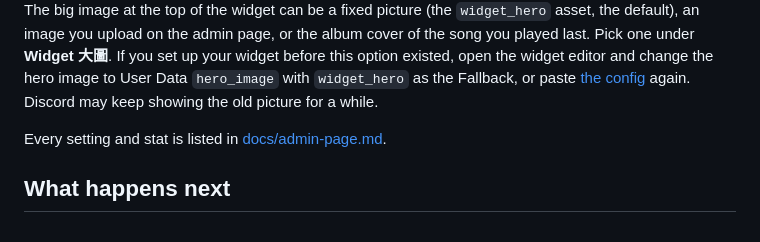
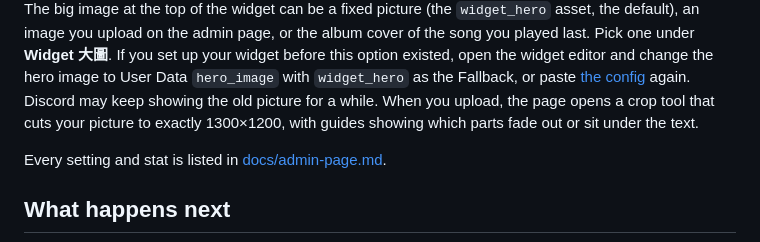
Before and after one commit to 956zs/spotify-discord-stats, a Markdown page: README.md, the part around the change. Rendered like a GitHub page.

Commit message:
docs: describe the hero crop tool, template, and editor reminder

```diff
--- a/README.md
+++ b/README.md
@@ -319,6 +319,8 @@ If you set up your widget before this option existed, open the widget editor
 and change the hero image to User Data `hero_image` with `widget_hero` as the
 Fallback, or paste [the config](docs/discord-widget-config.json) again.
 Discord may keep showing the old picture for a while.
+When you upload, the page opens a crop tool that cuts your picture to exactly
+1300×1200, with guides showing which parts fade out or sit under the text.
 
 Every setting and stat is listed in [docs/admin-page.md](docs/admin-page.md).
 
```
Also changed, not shown: README.zh-TW.md (+1 -0 lines), docs/admin-page.md (+19 -1 lines).
